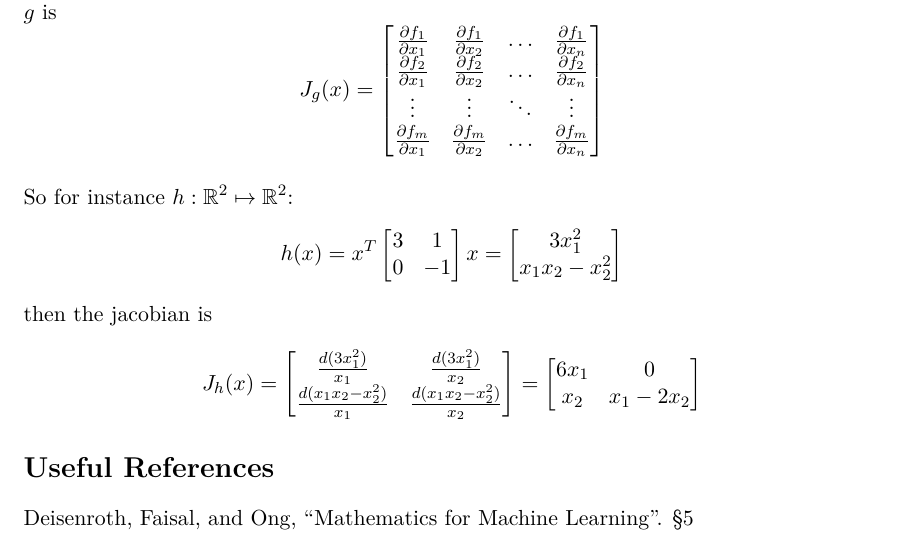
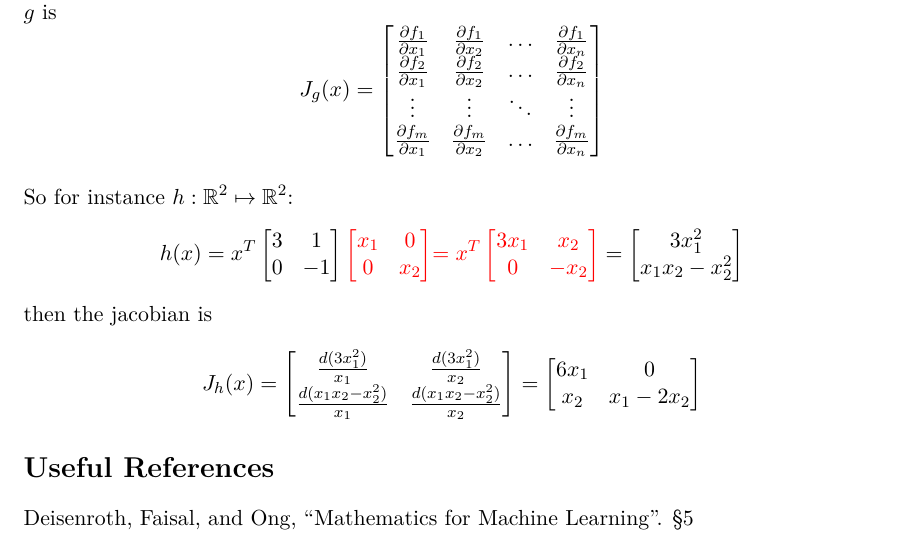
Before and after one commit to deblasiolab/02-680_Documents, a LaTeX document (Notes/11_Calculus.tex): part of page 5 of 7, cut so that both start at the same text. The pictures show the PDF file Notes/11_Calculus.pdf that the author committed with the source.

Commit message:
Error in defn. of h(x)

```diff
--- a/Notes/11_Calculus.tex
+++ b/Notes/11_Calculus.tex
@@ -159,7 +159,11 @@ We say the \emph{Jacobian} of $g$ is
 \frac{\partial f_m}{\partial x_1} & \frac{\partial f_m}{\partial x_2} & \hdots & \frac{\partial f_m}{\partial x_n} \end{bmatrix}\]
 
 So for instance $h:\reals^2\mapsto\reals^2$:
-\[h(x) = x^T\begin{bmatrix}3 & 1\\0 & -1\end{bmatrix}x = \begin{bmatrix}3x_1^2\\x_1x_2 -x_2^2\end{bmatrix}\]
+\[h(x) = x^T\begin{bmatrix}3 & 1\\0 & -1\end{bmatrix}{\color{red}\begin{bmatrix}x_1 & 0\\ 0 & x_2\end{bmatrix}}
+%{\color{red}=x^T \begin{bmatrix}3*x_1+1*0 & 3*0+1*x_2\\0*x_1+-1*0&0*0+-1*x_2\end{bmatrix}}
+{\color{red}=x^T \begin{bmatrix}3x_1 & x_2\\0&-x_2\end{bmatrix}}
+%{\color{red}=\begin{bmatrix}3*x_1^2 \\ x_1x_2-x_2^2\end{bmatrix}}
+= \begin{bmatrix}3x_1^2\\x_1x_2 -x_2^2\end{bmatrix}\]
 then the jacobian is
 \[J_h(x) = \begin{bmatrix}
 \frac{d(3x_1^2)}{x_1} & \frac{d(3x_1^2)}{x_2}\\
```
Also changed, not shown: Notes/11_Calculus.pdf.
